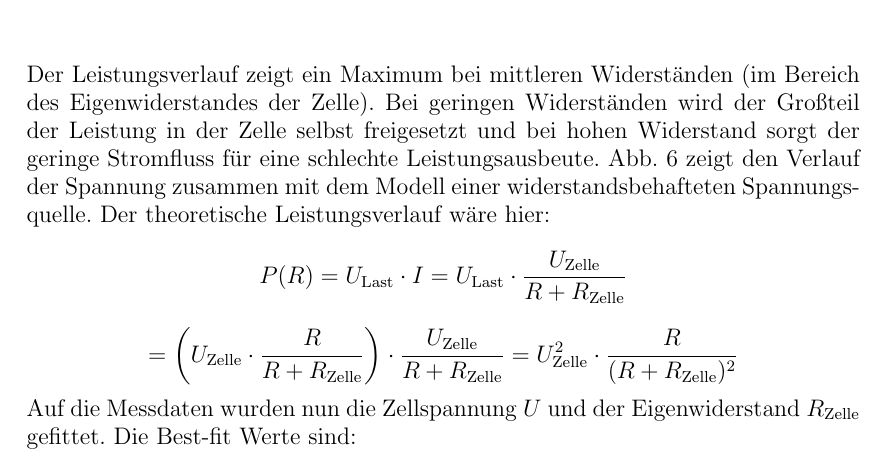
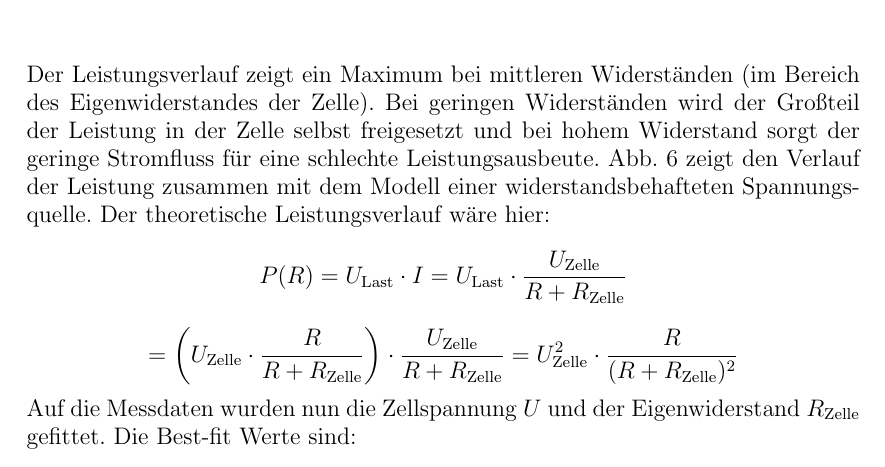
Before and after one commit to kcg/ppg52009, a LaTeX paper (exp1/protokoll/graetzel-zelle.tex): part of page 10 of 14, cut so that both start at the same text. Compiled offline with pdfLaTeX.

Commit message:
kleine Korrektur

```diff
--- a/exp1/protokoll/graetzel-zelle.tex
+++ b/exp1/protokoll/graetzel-zelle.tex
@@ -247,7 +247,7 @@ Die Ableseungenauigkeit durch die begrenzte Anzeigegenauigkeit und Messwertschwa
 \]
 Die größte Ungenauigkeit lag also im Messen der winzigen Ströme.
 
-Der Leistungsverlauf zeigt ein Maximum bei mittleren Widerständen (im Bereich des Eigenwiderstandes der Zelle). Bei geringen Widerständen wird der Großteil der Leistung in der Zelle selbst freigesetzt und bei hohen Widerstand sorgt der geringe Stromfluss für eine schlechte Leistungsausbeute.
+Der Leistungsverlauf zeigt ein Maximum bei mittleren Widerständen (im Bereich des Eigenwiderstandes der Zelle). Bei geringen Widerständen wird der Großteil der Leistung in der Zelle selbst freigesetzt und bei hohem Widerstand sorgt der geringe Stromfluss für eine schlechte Leistungsausbeute.
 \begin{figure}[ht]
 \begin{center}
 %%% Zeichnung mit xcircuit
@@ -257,7 +257,7 @@ Der Leistungsverlauf zeigt ein Maximum bei mittleren Widerständen (im Bereich d
 \caption{Leisungskurve in Abhängigkeit vom äußeren Widerstand. Auf die Daten wurde das Modell einer widerstandsbehafteten Spannungsquelle gefittet.}
 \label{leistungskurve}
 \end{figure}
-Abb. \ref{leistungskurve} zeigt den Verlauf der Spannung zusammen mit dem Modell einer widerstandsbehafteten Spannungsquelle. Der theoretische Leistungsverlauf wäre hier:
+Abb. \ref{leistungskurve} zeigt den Verlauf der Leistung zusammen mit dem Modell einer widerstandsbehafteten Spannungsquelle. Der theoretische Leistungsverlauf wäre hier:
 \[
 P(R)= U_{\text{Last}}\cdot I
 = U_{\text{Last}}\cdot \frac{U_{\text{Zelle}}}{R+R_{\text{Zelle}}}
```
